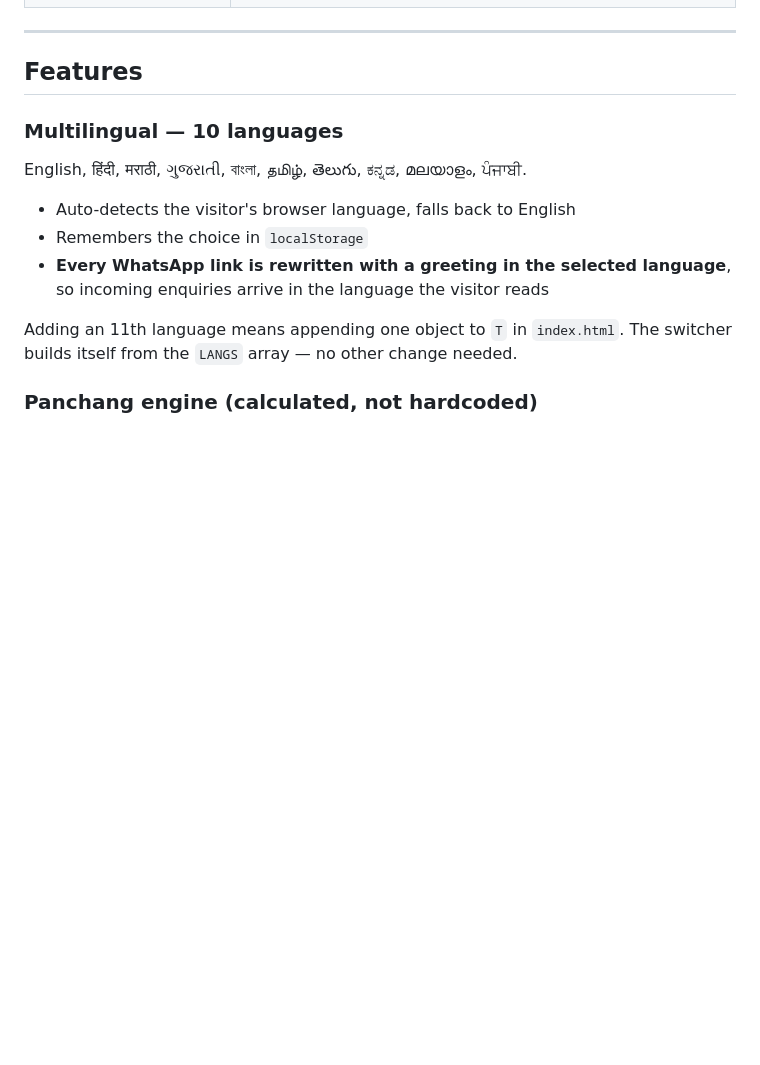
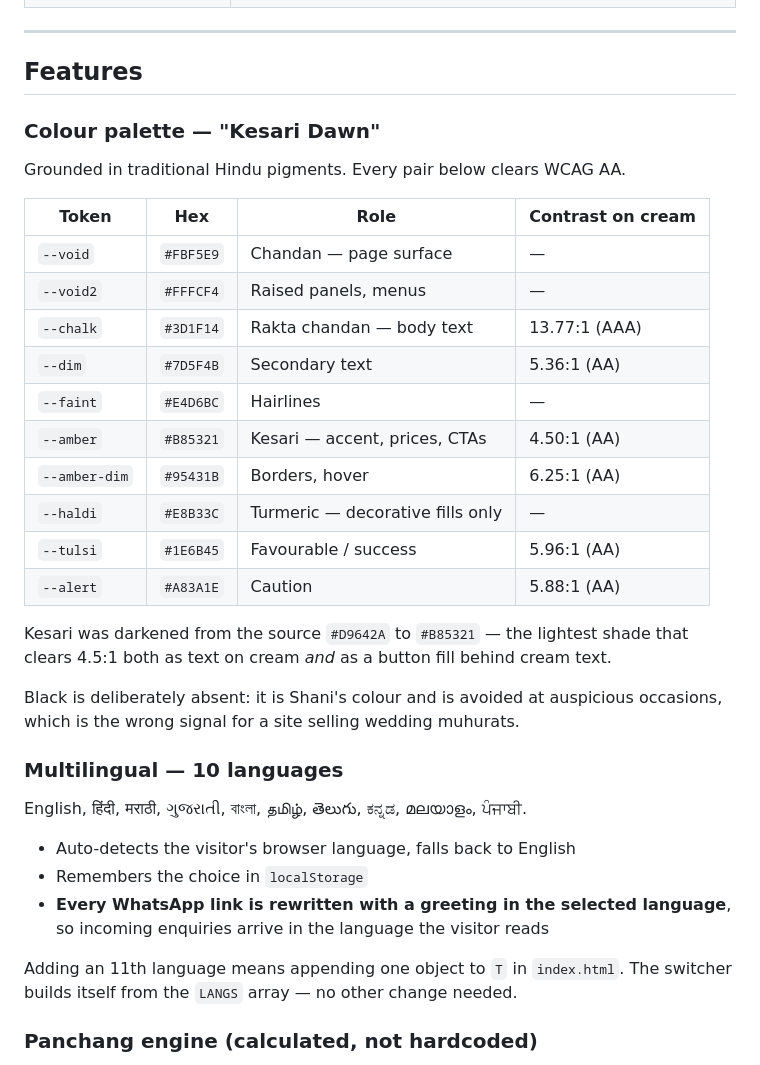
Before and after one commit to abhipatade-creator/gautamspeaks, a Markdown page: README.md, the part around the change. Rendered like a GitHub page; blank space fills up the shorter version.

```diff
--- a/README.md
+++ b/README.md
@@ -20,6 +20,29 @@ No build step, no dependencies, no backend. Open `index.html` in a browser and i
 ---
 
 ## Features
+
+### Colour palette — "Kesari Dawn"
+
+Grounded in traditional Hindu pigments. Every pair below clears WCAG AA.
+
+| Token | Hex | Role | Contrast on cream |
+|---|---|---|---|
+| `--void` | `#FBF5E9` | Chandan — page surface | — |
+| `--void2` | `#FFFCF4` | Raised panels, menus | — |
+| `--chalk` | `#3D1F14` | Rakta chandan — body text | 13.77:1 (AAA) |
+| `--dim` | `#7D5F4B` | Secondary text | 5.36:1 (AA) |
+| `--faint` | `#E4D6BC` | Hairlines | — |
+| `--amber` | `#B85321` | Kesari — accent, prices, CTAs | 4.50:1 (AA) |
+| `--amber-dim` | `#95431B` | Borders, hover | 6.25:1 (AA) |
+| `--haldi` | `#E8B33C` | Turmeric — decorative fills only | — |
+| `--tulsi` | `#1E6B45` | Favourable / success | 5.96:1 (AA) |
+| `--alert` | `#A83A1E` | Caution | 5.88:1 (AA) |
+
+Kesari was darkened from the source `#D9642A` to `#B85321` — the lightest shade that
+clears 4.5:1 both as text on cream *and* as a button fill behind cream text.
+
+Black is deliberately absent: it is Shani's colour and is avoided at auspicious
+occasions, which is the wrong signal for a site selling wedding muhurats.
 
 ### Multilingual — 10 languages
 English, हिंदी, मराठी, ગુજરાતી, বাংলা, தமிழ், తెలుగు, ಕನ್ನಡ, മലയാളം, ਪੰਜਾਬੀ.
```
